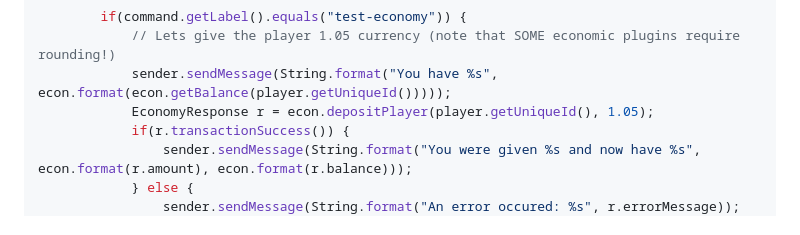
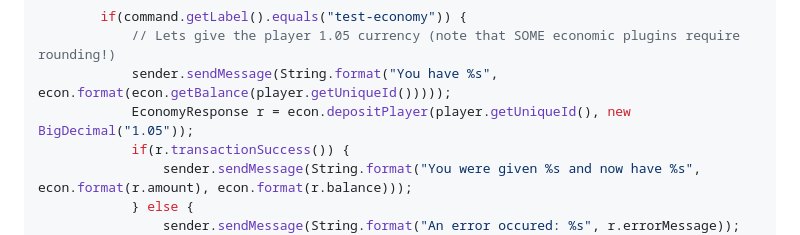
Before and after one commit to MilkBowl/VaultAPI, a Markdown page: README.md, the part around the change. Rendered like a GitHub page.

Commit message:
Alter readme to use BigDecimal in example.

```diff
--- a/README.md
+++ b/README.md
@@ -137,7 +137,7 @@ public class ExamplePlugin extends JavaPlugin {
         if(command.getLabel().equals("test-economy")) {
             // Lets give the player 1.05 currency (note that SOME economic plugins require rounding!)
             sender.sendMessage(String.format("You have %s", econ.format(econ.getBalance(player.getUniqueId()))));
-            EconomyResponse r = econ.depositPlayer(player.getUniqueId(), 1.05);
+            EconomyResponse r = econ.depositPlayer(player.getUniqueId(), new BigDecimal("1.05"));
             if(r.transactionSuccess()) {
                 sender.sendMessage(String.format("You were given %s and now have %s", econ.format(r.amount), econ.format(r.balance)));
             } else {
```
